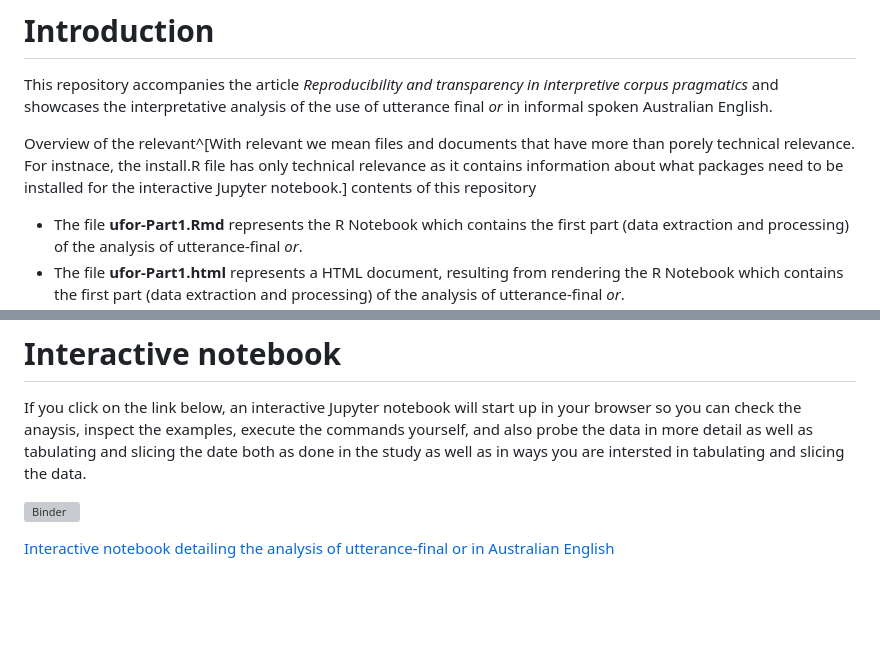
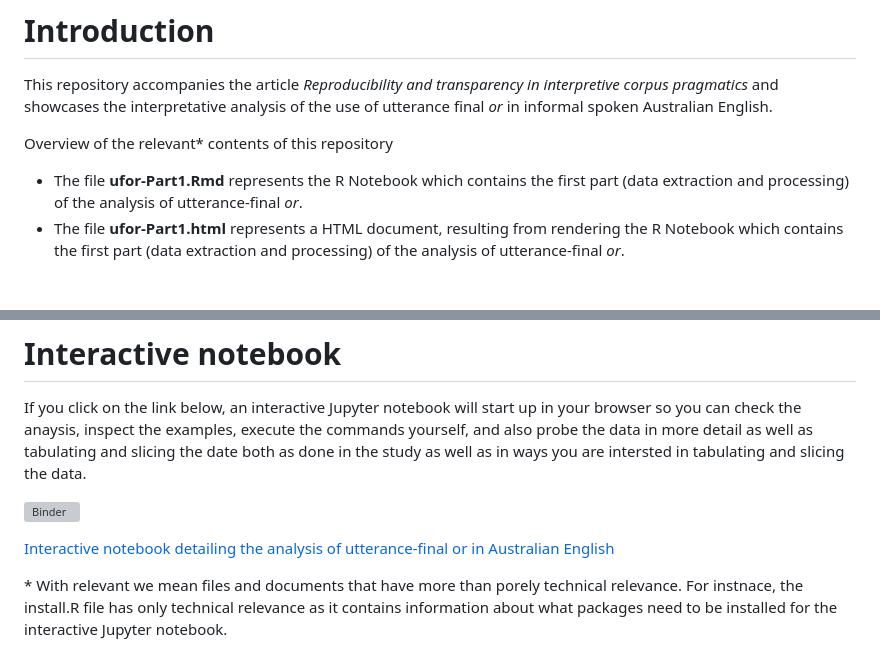
Before and after one commit to MartinSchweinberger/IJCL_ReproFinalOr, a Markdown page: README.md, 2 parts joined by grey strips. Drawn GitHub-style; blank space fills up the shorter version; grey boxes are pictures that could not be loaded.

```diff
--- a/README.md
+++ b/README.md
@@ -2,7 +2,7 @@
 
 This repository accompanies the article *Reproducibility and transparency in interpretive corpus pragmatics* and showcases the interpretative analysis of the use of utterance final *or* in informal spoken Australian English.
 
-Overview of the relevant^[With relevant we mean files and documents that have more than porely technical relevance. For instnace, the install.R file has only technical relevance as it contains information about what packages need to be installed for the interactive Jupyter notebook.] contents of this repository
+Overview of the relevant\* contents of this repository
 
 + The file **ufor-Part1.Rmd** represents the R Notebook which contains the first part (data extraction and processing) of the analysis of utterance-final *or*.
 + The file **ufor-Part1.html** represents a HTML document, resulting from rendering the R Notebook which contains the first part (data extraction and processing) of the analysis of utterance-final *or*.
@@ -30,3 +30,5 @@ If you click on the link below, an interactive Jupyter notebook will start up in
 [![Binder](https://mybinder.org/badge_logo.svg)](https://mybinder.org/v2/gh/MartinSchweinberger/IJCL_ReproducibilityInCorpusPragmatics/main?labpath=ufor_cb.ipynb)
 
 [Interactive notebook detailing the analysis of utterance-final or in Australian English](https://mybinder.org/v2/gh/MartinSchweinberger/IJCL_ReproducibilityInCorpusPragmatics/main?labpath=ufor-Part2_INTERACTIVE.ipynb)
+
+\* With relevant we mean files and documents that have more than porely technical relevance. For instnace, the install.R file has only technical relevance as it contains information about what packages need to be installed for the interactive Jupyter notebook.
```
